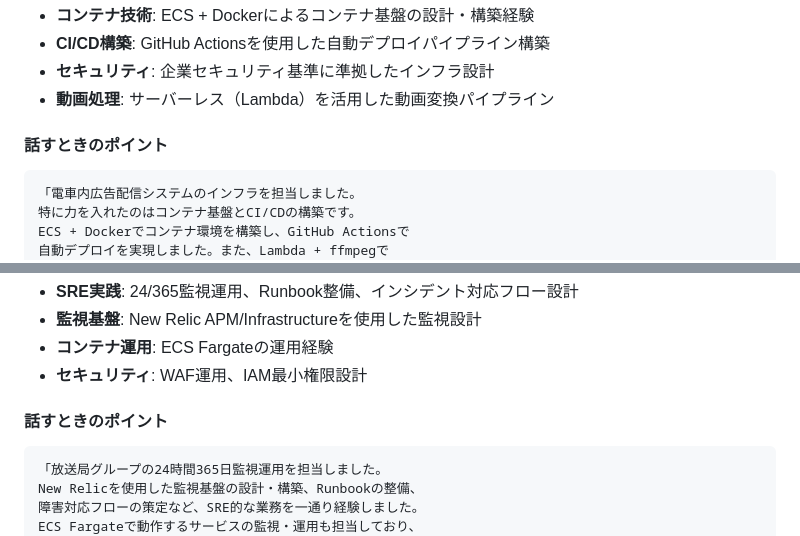
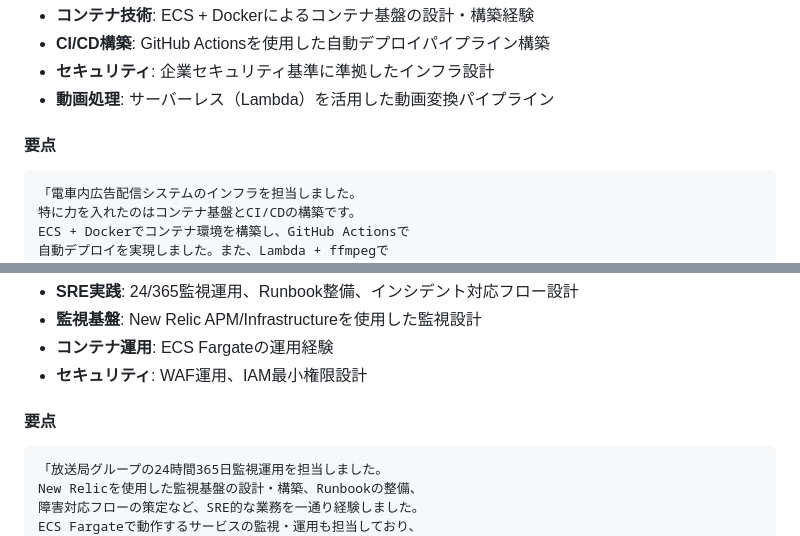
Before and after one commit to mattyopon/Business, a Markdown page: ANK0000639199/商談用/商談準備資料.md, 2 parts joined by grey strips. Rendered like a GitHub page.

Commit message:
docs: 商談資料のREADMEを実ファイルに合わせて更新
- ファイル一覧を実際の格納ファイルと一致させた
- 「話すときのポイント」を「要点」に変更

Co-Authored-By: Claude Opus 4.5 <noreply@anthropic.com>

````diff
--- a/ANK0000639199/商談用/商談準備資料.md
+++ b/ANK0000639199/商談用/商談準備資料.md
@@ -59,7 +59,7 @@
 - **セキュリティ**: 企業セキュリティ基準に準拠したインフラ設計
 - **動画処理**: サーバーレス（Lambda）を活用した動画変換パイプライン
 
-#### 話すときのポイント
+#### 要点
 ```
 「電車内広告配信システムのインフラを担当しました。
 特に力を入れたのはコンテナ基盤とCI/CDの構築です。
@@ -100,7 +100,7 @@ ECS Fargate, Fastly CDN, RDS, ElastiCache等
 - **コンテナ運用**: ECS Fargateの運用経験
 - **セキュリティ**: WAF運用、IAM最小権限設計
 
-#### 話すときのポイント
+#### 要点
 ```
 「放送局グループの24時間365日監視運用を担当しました。
 New Relicを使用した監視基盤の設計・構築、Runbookの整備、
````
Also changed, not shown: 1 other file.
